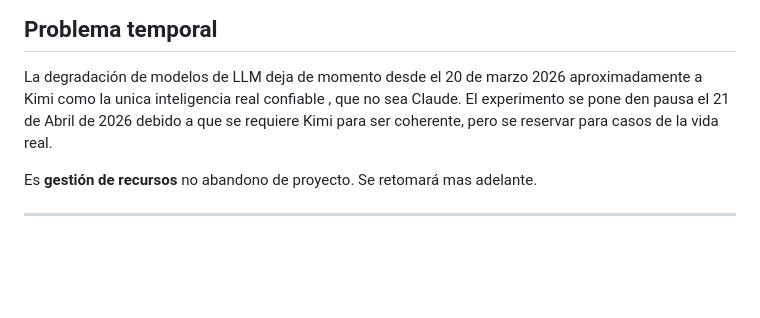
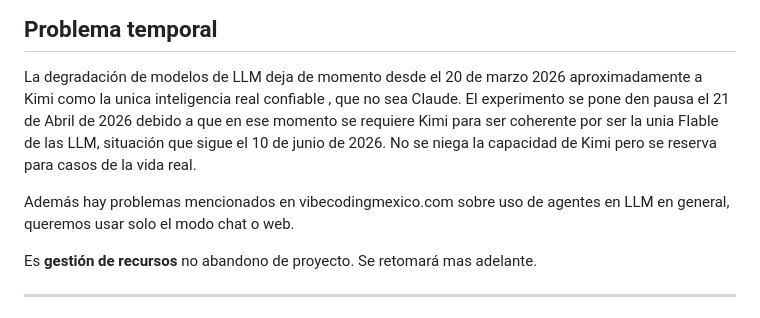
Before and after one commit to AlfonsoOrozcoAguilarnoNDA/maltir, a Markdown page: README.md, the part around the change. Drawn GitHub-style; blank space fills up the shorter version.

```diff
--- a/README.md
+++ b/README.md
@@ -56,8 +56,13 @@ Se haran cambios necesarios en código y se documentaran en vibecodingmexico.com
 
 La degradación de modelos de LLM deja de momento desde el 20 de marzo 2026
 aproximadamente a Kimi como la unica inteligencia real confiable , que no sea Claude.
-El experimento se pone den pausa el 21 de Abril de 2026 debido a que se requiere
-Kimi para ser coherente, pero se reservar para casos de la vida real.
+El experimento se pone den pausa el 21 de Abril de 2026 debido a que en ese momento
+se requiere Kimi para ser coherente por ser la unia FIable de las LLM, situación que
+sigue el 10 de junio de 2026. No se niega la capacidad de Kimi pero se reserva para
+casos de la vida real.
+
+Además hay problemas mencionados en vibecodingmexico.com sobre uso de agentes en LLM
+en general, queremos usar solo el modo chat o web.
 
 Es **gestión de recursos** no abandono de proyecto. Se retomará mas adelante.
 
```
